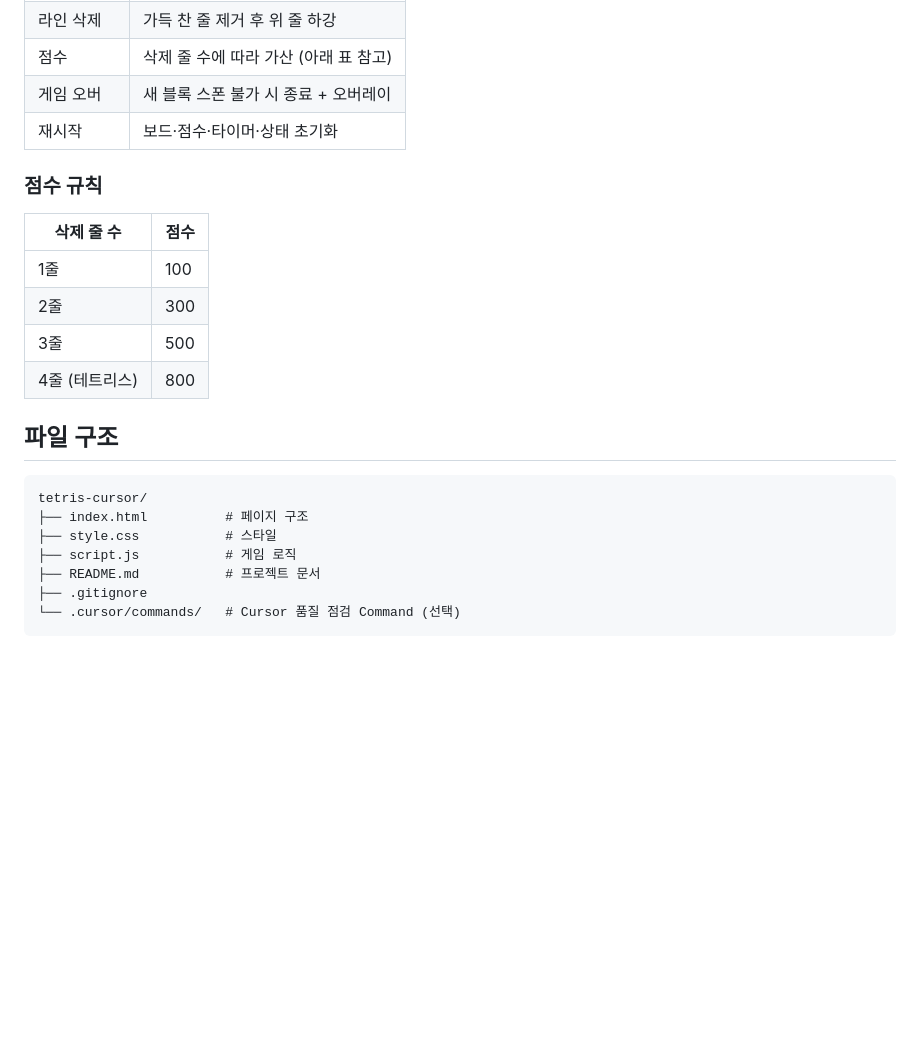
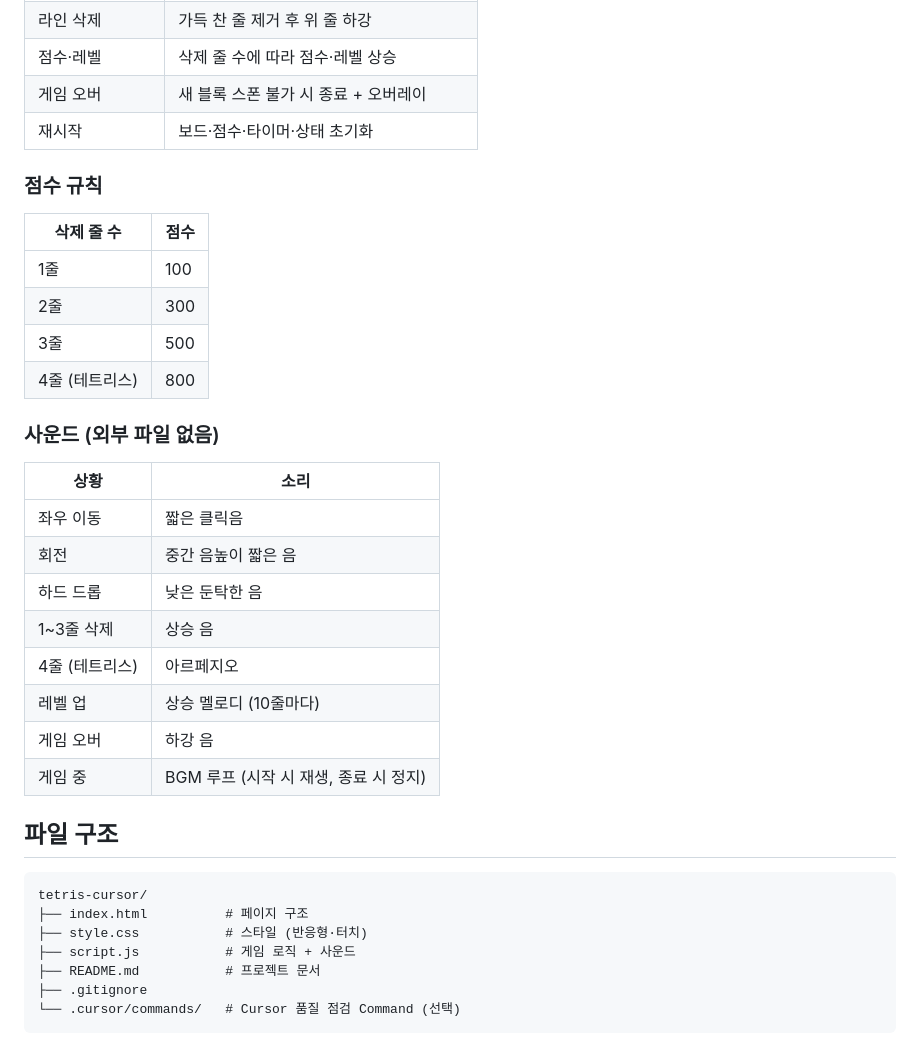
Before and after one commit to slmonia/tetris-cursor, a Markdown page: README.md, the part around one of its changes. Rendered like a GitHub page; blank space fills up the shorter version.

````diff
--- a/README.md
+++ b/README.md
@@ -57,5 +76,5 @@ https://<GitHub아이디>.github.io/tetris-cursor/
 | 라인 삭제 | 가득 찬 줄 제거 후 위 줄 하강 |
-| 점수 | 삭제 줄 수에 따라 가산 (아래 표 참고) |
+| 점수·레벨 | 삭제 줄 수에 따라 점수·레벨 상승 |
 | 게임 오버 | 새 블록 스폰 불가 시 종료 + 오버레이 |
 | 재시작 | 보드·점수·타이머·상태 초기화 |
 
@@ -68,13 +87,26 @@ https://<GitHub아이디>.github.io/tetris-cursor/
 | 3줄 | 500 |
 | 4줄 (테트리스) | 800 |
 
+### 사운드 (외부 파일 없음)
+
+| 상황 | 소리 |
+|------|------|
+| 좌우 이동 | 짧은 클릭음 |
+| 회전 | 중간 음높이 짧은 음 |
+| 하드 드롭 | 낮은 둔탁한 음 |
+| 1~3줄 삭제 | 상승 음 |
+| 4줄 (테트리스) | 아르페지오 |
+| 레벨 업 | 상승 멜로디 (10줄마다) |
+| 게임 오버 | 하강 음 |
+| 게임 중 | BGM 루프 (시작 시 재생, 종료 시 정지) |
+
 ## 파일 구조
 
 ```
 tetris-cursor/
 ├── index.html          # 페이지 구조
-├── style.css           # 스타일
-├── script.js           # 게임 로직
+├── style.css           # 스타일 (반응형·터치)
+├── script.js           # 게임 로직 + 사운드
 ├── README.md           # 프로젝트 문서
 ├── .gitignore
 └── .cursor/commands/   # Cursor 품질 점검 Command (선택)
````
Also changed, not shown: other parts of README.md (+54 -30 lines).
